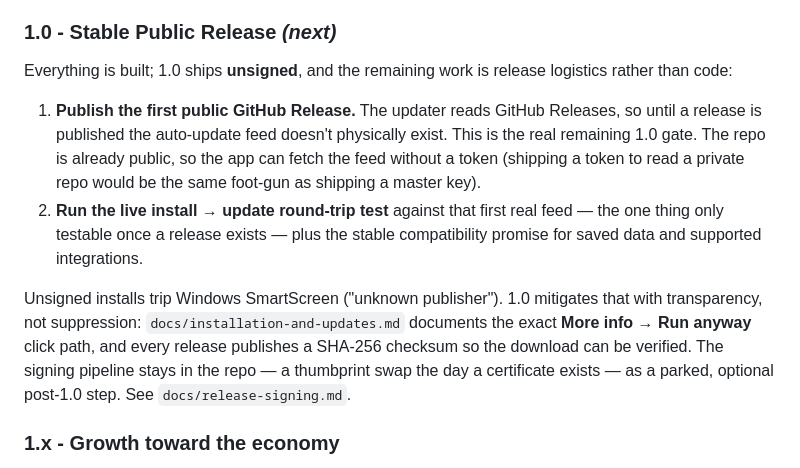
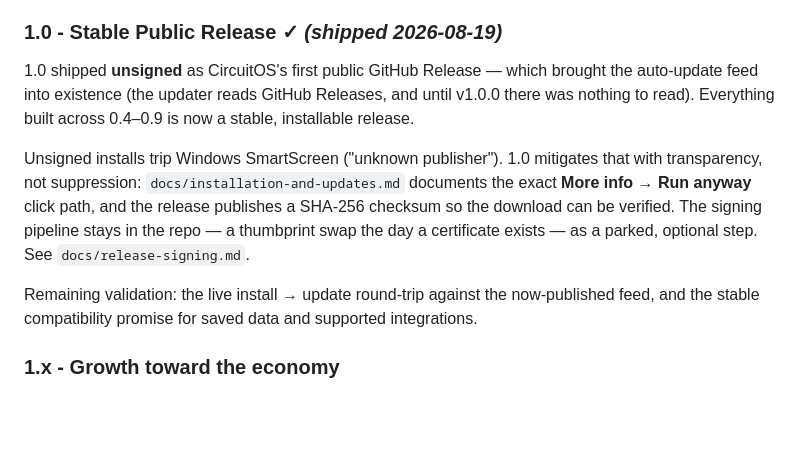
Before and after one commit to shortcircuit819-arch/CircuitOS, a Markdown page: README.md, the part around the change. Drawn GitHub-style; blank space fills up the shorter version.

Commit message:
docs(readme): mark 1.0 shipped in the roadmap
1.0 published as v1.0.0 — the first public GitHub Release, which brought the
auto-update feed into existence. Flip the roadmap section from "(next)" to
shipped and reframe the leftover work as post-release validation (the live
install -> update round-trip).

Co-Authored-By: Claude Opus 4.8 <noreply@anthropic.com>

```diff
--- a/README.md
+++ b/README.md
@@ -158,23 +158,20 @@ security/infrastructure decision analyzed in `docs/feature-requests-analysis.md`
 - Code signing wired and proven end-to-end — **parked, not a 1.0 gate**; a thumbprint swap the day a
   certificate exists (see `docs/release-signing.md`)
 
-### 1.0 - Stable Public Release *(next)*
+### 1.0 - Stable Public Release ✓ *(shipped 2026-08-19)*
 
-Everything is built; 1.0 ships **unsigned**, and the remaining work is release logistics rather than code:
-
-1. **Publish the first public GitHub Release.** The updater reads GitHub Releases, so until a release is
-   published the auto-update feed doesn't physically exist. This is the real remaining 1.0 gate. The repo
-   is already public, so the app can fetch the feed without a token (shipping a token to read a private
-   repo would be the same foot-gun as shipping a master key).
-2. **Run the live install → update round-trip test** against that first real feed — the one thing only
-   testable once a release exists — plus the stable compatibility promise for saved data and supported
-   integrations.
+1.0 shipped **unsigned** as CircuitOS's first public GitHub Release — which brought the auto-update feed
+into existence (the updater reads GitHub Releases, and until v1.0.0 there was nothing to read). Everything
+built across 0.4–0.9 is now a stable, installable release.
 
 Unsigned installs trip Windows SmartScreen ("unknown publisher"). 1.0 mitigates that with transparency,
 not suppression: `docs/installation-and-updates.md` documents the exact **More info → Run anyway** click
-path, and every release publishes a SHA-256 checksum so the download can be verified. The signing pipeline
-stays in the repo — a thumbprint swap the day a certificate exists — as a parked, optional post-1.0 step.
+path, and the release publishes a SHA-256 checksum so the download can be verified. The signing pipeline
+stays in the repo — a thumbprint swap the day a certificate exists — as a parked, optional step.
 See `docs/release-signing.md`.
+
+Remaining validation: the live install → update round-trip against the now-published feed, and the stable
+compatibility promise for saved data and supported integrations.
 
 ### 1.x - Growth toward the economy
 
```
